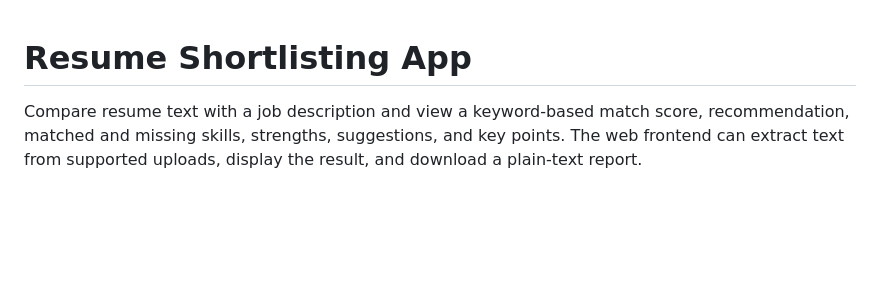
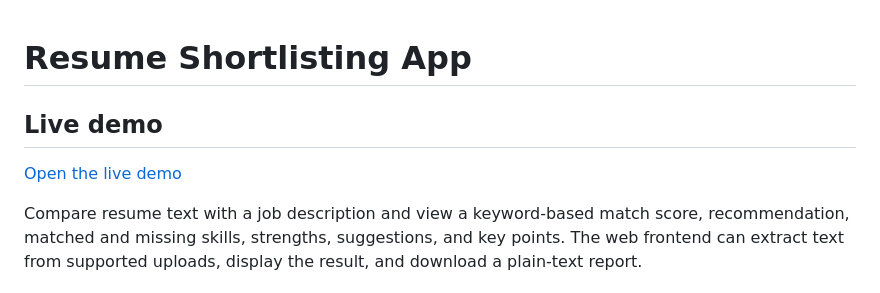
Before and after one commit to nantha2804/resume-shortlisting-agent, a Markdown page: README.md, the part around the change. Rendered like a GitHub page; blank space fills up the shorter version.

Commit message:
Add live demo link to README

```diff
--- a/README.md
+++ b/README.md
@@ -1,4 +1,8 @@
 # Resume Shortlisting App
+
+## Live demo
+
+[Open the live demo](https://frontend-1atoauzea-snk18.vercel.app/)
 
 Compare resume text with a job description and view a keyword-based match score, recommendation, matched and missing skills, strengths, suggestions, and key points. The web frontend can extract text from supported uploads, display the result, and download a plain-text report.
 
```
